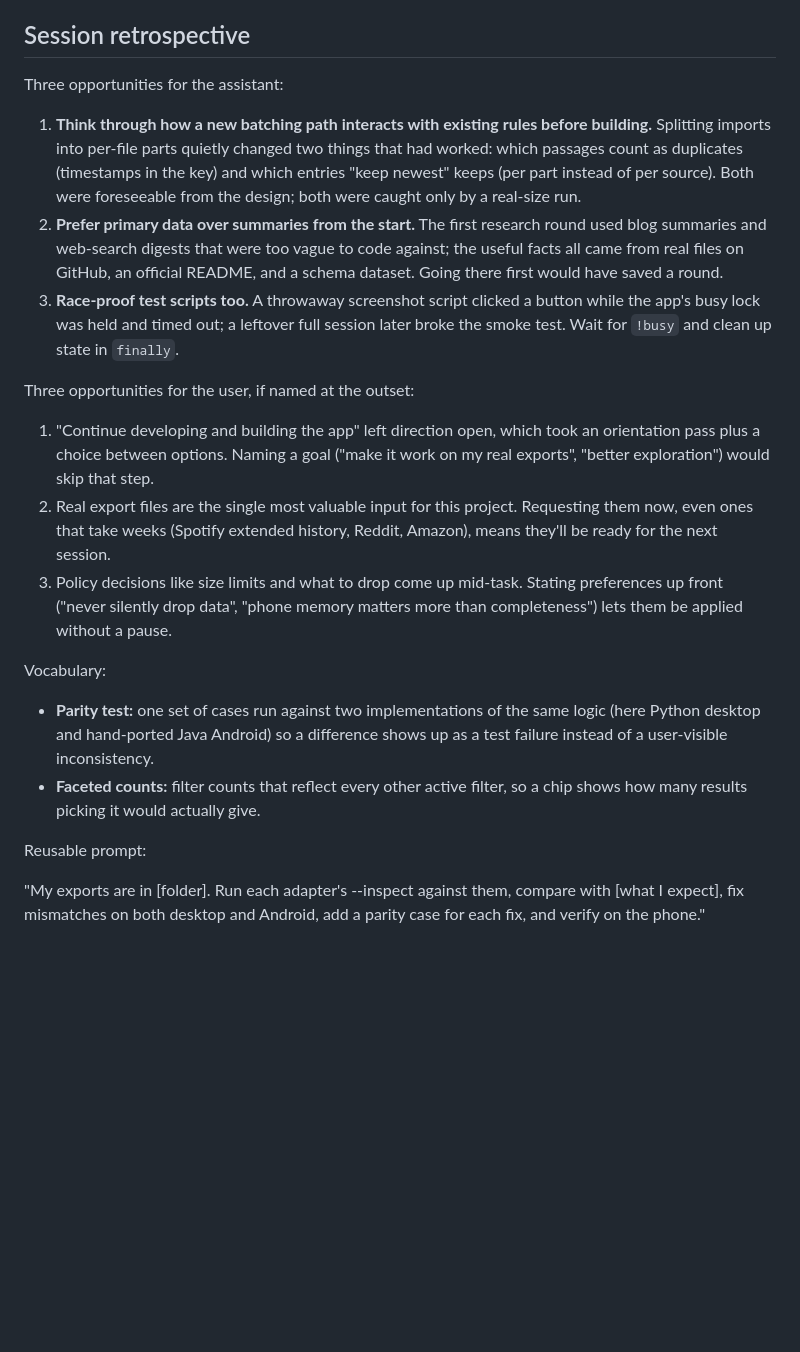
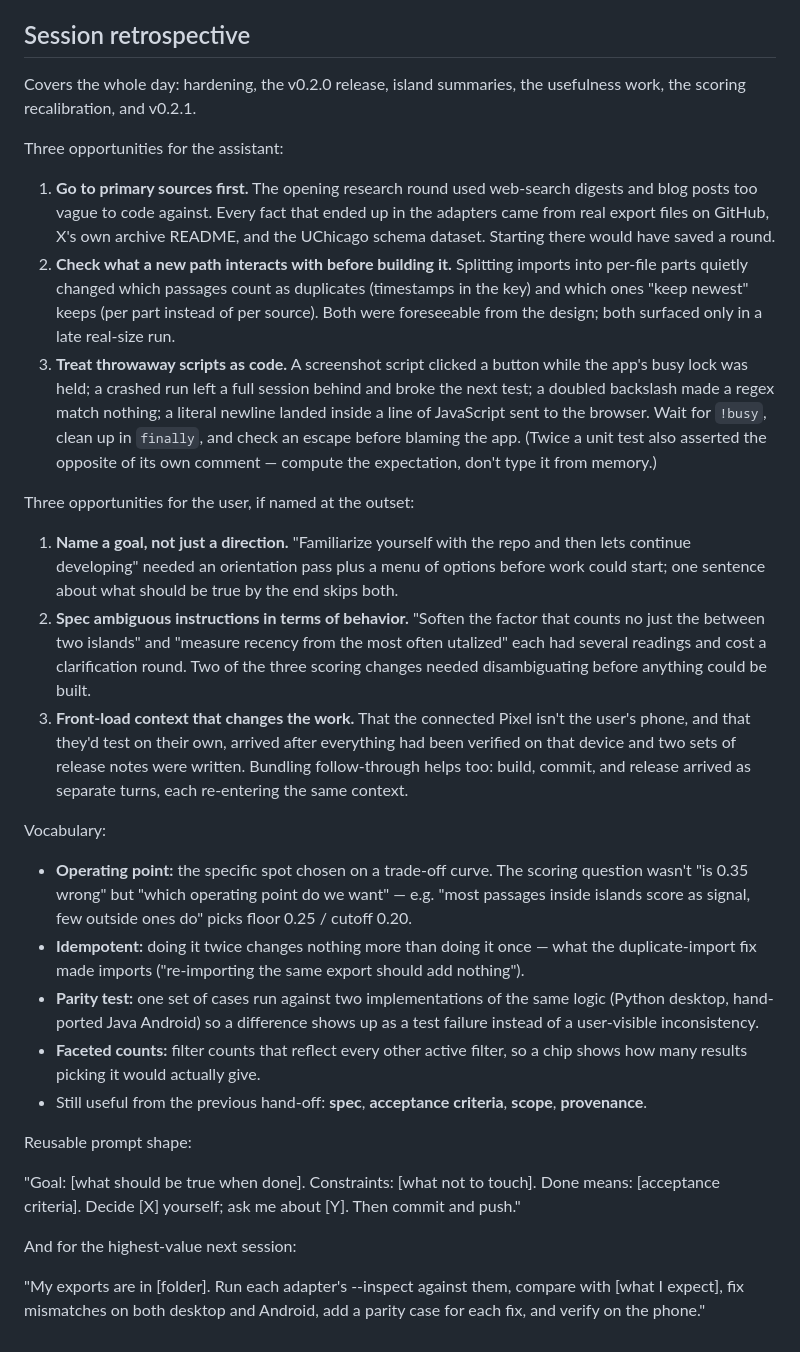
Before and after one commit to 9x25dillon/The_St, a Markdown page: Hand_off.md, the part around the change. GitHub-like rendering; blank space fills up the shorter version.

Commit message:
Rewrite the Hand_off.md retrospective to cover the full session
Adds the later rounds (island summaries, usefulness work, scoring
recalibration, v0.2.1) and vocabulary for operating point and
idempotent.

Co-Authored-By: Claude Opus 5 <noreply@anthropic.com>

```diff
--- a/Hand_off.md
+++ b/Hand_off.md
@@ -272,42 +272,62 @@ Messenger-export fix); Spotify's `searchTime` "[UTC]" suffix (stripped defensive
 
 ## Session retrospective
 
+Covers the whole day: hardening, the v0.2.0 release, island summaries, the usefulness
+work, the scoring recalibration, and v0.2.1.
+
 Three opportunities for the assistant:
 
-1. **Think through how a new batching path interacts with existing rules before
-   building.** Splitting imports into per-file parts quietly changed two things that
-   had worked: which passages count as duplicates (timestamps in the key) and which
-   entries "keep newest" keeps (per part instead of per source). Both were foreseeable
-   from the design; both were caught only by a real-size run.
-2. **Prefer primary data over summaries from the start.** The first research round used
-   blog summaries and web-search digests that were too vague to code against; the useful
-   facts all came from real files on GitHub, an official README, and a schema dataset.
-   Going there first would have saved a round.
-3. **Race-proof test scripts too.** A throwaway screenshot script clicked a button while
-   the app's busy lock was held and timed out; a leftover full session later broke the
-   smoke test. Wait for `!busy` and clean up state in `finally`.
+1. **Go to primary sources first.** The opening research round used web-search digests
+   and blog posts too vague to code against. Every fact that ended up in the adapters came
+   from real export files on GitHub, X's own archive README, and the UChicago schema
+   dataset. Starting there would have saved a round.
+2. **Check what a new path interacts with before building it.** Splitting imports into
+   per-file parts quietly changed which passages count as duplicates (timestamps in the
+   key) and which ones "keep newest" keeps (per part instead of per source). Both were
+   foreseeable from the design; both surfaced only in a late real-size run.
+3. **Treat throwaway scripts as code.** A screenshot script clicked a button while the
+   app's busy lock was held; a crashed run left a full session behind and broke the next
+   test; a doubled backslash made a regex match nothing; a literal newline landed inside a
+   line of JavaScript sent to the browser. Wait for `!busy`, clean up in `finally`, and
+   check an escape before blaming the app. (Twice a unit test also asserted the opposite of
+   its own comment — compute the expectation, don't type it from memory.)
 
 Three opportunities for the user, if named at the outset:
 
-1. "Continue developing and building the app" left direction open, which took an
-   orientation pass plus a choice between options. Naming a goal ("make it work on my
-   real exports", "better exploration") would skip that step.
-2. Real export files are the single most valuable input for this project. Requesting them
-   now, even ones that take weeks (Spotify extended history, Reddit, Amazon), means they'll
-   be ready for the next session.
-3. Policy decisions like size limits and what to drop come up mid-task. Stating
-   preferences up front ("never silently drop data", "phone memory matters more than
-   completeness") lets them be applied without a pause.
+1. **Name a goal, not just a direction.** "Familiarize yourself with the repo and then
+   lets continue developing" needed an orientation pass plus a menu of options before work
+   could start; one sentence about what should be true by the end skips both.
+2. **Spec ambiguous instructions in terms of behavior.** "Soften the factor that counts no
+   just the between two islands" and "measure recency from the most often utalized" each
+   had several readings and cost a clarification round. Two of the three scoring changes
+   needed disambiguating before anything could be built.
+3. **Front-load context that changes the work.** That the connected Pixel isn't the user's
+   phone, and that they'd test on their own, arrived after everything had been verified on
+   that device and two sets of release notes were written. Bundling follow-through helps
+   too: build, commit, and release arrived as separate turns, each re-entering the same
+   context.
 
 Vocabulary:
 
+- **Operating point:** the specific spot chosen on a trade-off curve. The scoring question
+  wasn't "is 0.35 wrong" but "which operating point do we want" — e.g. "most passages
+  inside islands score as signal, few outside ones do" picks floor 0.25 / cutoff 0.20.
+- **Idempotent:** doing it twice changes nothing more than doing it once — what the
+  duplicate-import fix made imports ("re-importing the same export should add nothing").
 - **Parity test:** one set of cases run against two implementations of the same logic
-  (here Python desktop and hand-ported Java Android) so a difference shows up as a test
-  failure instead of a user-visible inconsistency.
+  (Python desktop, hand-ported Java Android) so a difference shows up as a test failure
+  instead of a user-visible inconsistency.
 - **Faceted counts:** filter counts that reflect every other active filter, so a chip
   shows how many results picking it would actually give.
+- Still useful from the previous hand-off: **spec**, **acceptance criteria**, **scope**,
+  **provenance**.
 
-Reusable prompt:
+Reusable prompt shape:
+
+"Goal: [what should be true when done]. Constraints: [what not to touch]. Done means:
+[acceptance criteria]. Decide [X] yourself; ask me about [Y]. Then commit and push."
+
+And for the highest-value next session:
 
 "My exports are in [folder]. Run each adapter's --inspect against them, compare with
 [what I expect], fix mismatches on both desktop and Android, add a parity case for each
```
